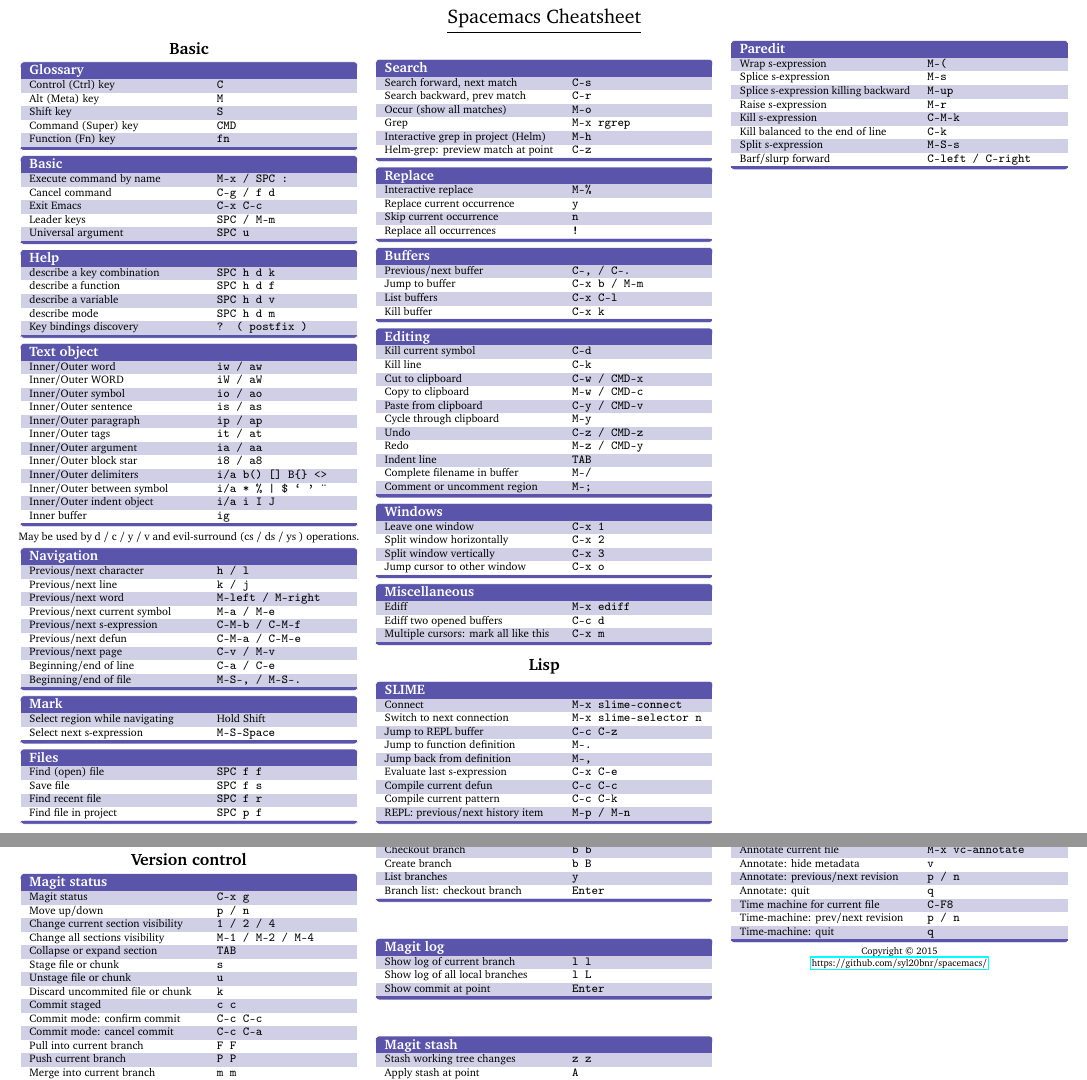
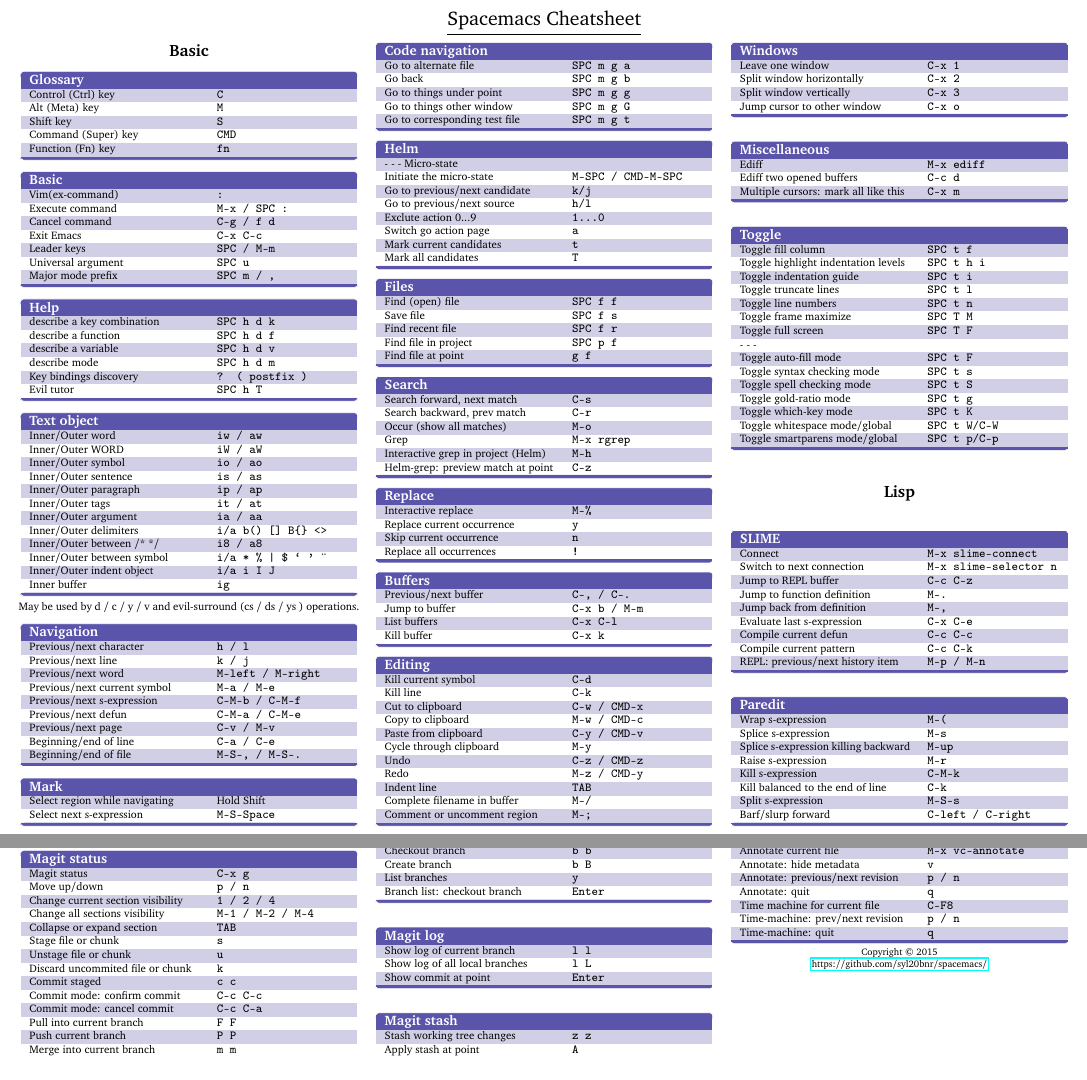
Before and after one commit to driftcrow/spacemacs-private, a LaTeX document (doc/cheatsheet.tex): two parts of pages 1 and 2 of 2, joined at a grey line, cut so that both start at the same text. Compiled offline with pdfLaTeX.

Commit message:
some new keys added

```diff
--- a/doc/cheatsheet.tex
+++ b/doc/cheatsheet.tex
@@ -100,11 +100,13 @@
   \end{keys}
 
   \begin{keys}{Basic}
-    Execute command by name & \texttt{M-x / SPC :} \\
-    Cancel command          & \texttt{C-g / f d}   \\
-    Exit Emacs              & \texttt{C-x C-c}     \\
-    Leader keys             & \texttt{SPC / M-m}   \\
-    Universal argument      & \texttt{SPC u}       \\
+    Vim(ex-command)    & \texttt{:}           \\
+    Execute command    & \texttt{M-x / SPC :} \\
+    Cancel command     & \texttt{C-g / f d}   \\
+    Exit Emacs         & \texttt{C-x C-c}     \\
+    Leader keys        & \texttt{SPC / M-m}   \\
+    Universal argument & \texttt{SPC u}       \\
+    Major mode prefix  & \texttt{SPC m / ,}   \\
   \end{keys}
 
   \begin{keys}{Help}
@@ -113,6 +115,7 @@
     describe a variable        & \texttt{SPC h d v}     \\
     describe mode              & \texttt{SPC h d m}     \\
     Key bindings discovery     & \texttt{? ( postfix )} \\
+    Evil tutor                 & \texttt{SPC h T}       \\
   \end{keys}
 
   \begin{keys}{Text object}
@@ -123,8 +126,8 @@
     Inner/Outer paragraph      & \texttt{ip / ap}                 \\
     Inner/Outer tags           & \texttt{it / at}                 \\
     Inner/Outer argument       & \texttt{ia / aa}                 \\
-    Inner/Outer block star     & \texttt{i8 / a8}                 \\
     Inner/Outer delimiters     & \texttt{i/a b() []  B\{\} <>}    \\
+    Inner/Outer between /* */  & \texttt{i8 / a8}                 \\
     Inner/Outer between symbol & \texttt{i/a * \% | \$  ` '  \" } \\
     Inner/Outer indent object  & \texttt{i/a i I J}               \\
     Inner buffer               & \texttt{ig}                      \\
@@ -148,14 +151,33 @@
     Select next s-expression       & \texttt{M-S-Space} \\
   \end{keys}
 
-  \begin{keys}{Files}
-    Find (open) file                  & \texttt{SPC f f} \\
-    Save file                         & \texttt{SPC f s} \\
-    Find recent file                  & \texttt{SPC f r} \\
-    Find file in project              & \texttt{SPC p f} \\
+  \begin{keys}{Code navigation}
+    Go to alternate file          & \texttt{SPC m g a} \\
+    Go back                       & \texttt{SPC m g b} \\
+    Go to things under point      & \texttt{SPC m g g} \\
+    Go to things other window     & \texttt{SPC m g G} \\
+    Go to corresponding test file & \texttt{SPC m g t} \\
   \end{keys}
 
-  \columnbreak\
+  \begin{keys}{Helm}
+
+    - - - Micro-state             &                            \\
+    Initiate the micro-state      & \texttt{M-SPC / CMD-M-SPC} \\
+    Go to previous/next candidate & \texttt{k/j}               \\
+    Go to previous/next source    & \texttt{h/l}               \\
+    Exclute action 0...9          & \texttt{1...0}             \\
+    Switch go action page         & \texttt{a}                 \\
+    Mark current candidates       & \texttt{t}                 \\
+    Mark all candidates           & \texttt{T}                 \\
+  \end{keys}
+
+  \begin{keys}{Files}
+    Find (open) file     & \texttt{SPC f f} \\
+    Save file            & \texttt{SPC f s} \\
+    Find recent file     & \texttt{SPC f r} \\
+    Find file in project & \texttt{SPC p f} \\
+    Find file at point   & \texttt{g f}     \\
+  \end{keys}
 
   \begin{keys}{Search}
     Search forward, next match         & \texttt{C-s} \\
@@ -208,6 +230,24 @@
     Multiple cursors: mark all like this & \texttt{C-x m} \\
   \end{keys}
 
+  \begin{keys}{Toggle}
+    Toggle fill column                  & \texttt{SPC t f}   \\
+    Toggle highlight indentation levels & \texttt{SPC t h i} \\
+    Toggle indentation guide            & \texttt{SPC t i}   \\
+    Toggle truncate lines               & \texttt{SPC t l}   \\
+    Toggle line numbers                 & \texttt{SPC t n}   \\
+    Toggle frame maximize               & \texttt{SPC T M}   \\
+    Toggle full screen                  & \texttt{SPC T F}   \\
+    - - -                                 &                    \\
+    Toggle auto-fill mode          & \texttt{SPC t F}     \\
+    Toggle syntax checking mode    & \texttt{SPC t s}     \\
+    Toggle spell checking mode     & \texttt{SPC t S}     \\
+    Toggle gold-ratio mode         & \texttt{SPC t g}     \\
+    Toggle which-key mode          & \texttt{SPC t K}     \\
+    Toggle whitespace mode/global  & \texttt{SPC t W/C-W} \\
+    Toggle smartparens mode/global & \texttt{SPC t p/C-p} \\
+  \end{keys}
+
   \centering\section{Lisp}
 
   \begin{keys}{SLIME}
@@ -232,8 +272,6 @@
     Split s-expression                   & \texttt{M-S-s} \\
     Barf/slurp forward                   & \texttt{C-left / C-right} \\
   \end{keys}
-
-  \columnbreak\
 
   \centering\section{Version control}
 
```
